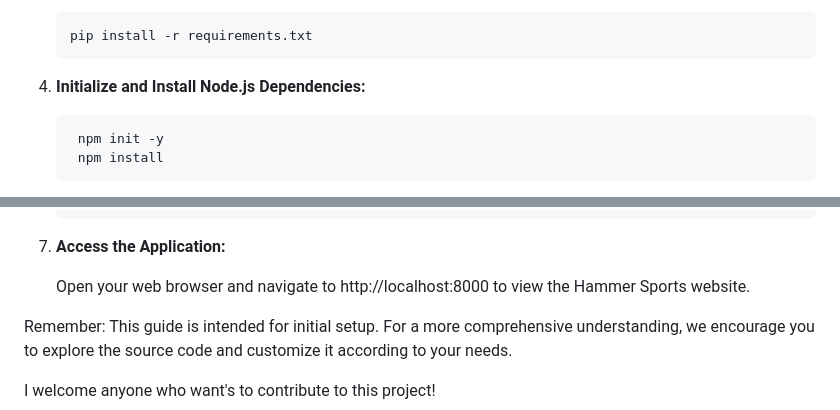
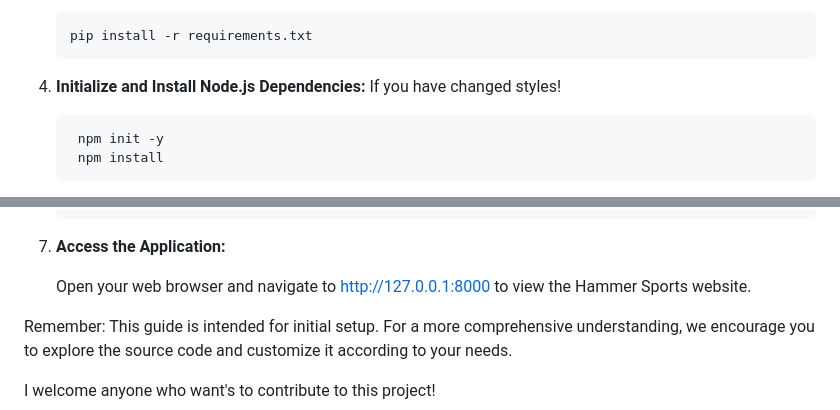
Before and after one commit to opu-hossain/HammerSports, a Markdown page: Readme.md, 2 parts joined by grey strips. Drawn GitHub-style.

Commit message:
I-4, requirements.txt,README.md

````diff
--- a/Readme.md
+++ b/Readme.md
@@ -113,7 +113,7 @@ This guide will walk you through the process of setting up the Hammer Sports pro
     pip install -r requirements.txt
     ```
 
-4. **Initialize and Install Node.js Dependencies:**
+4. **Initialize and Install Node.js Dependencies:** If you have changed styles!
 
    ```bash
     npm init -y
@@ -146,7 +146,7 @@ This guide will walk you through the process of setting up the Hammer Sports pro
 
 7. **Access the Application:**
 
-    Open your web browser and navigate to http://localhost:8000 to view the Hammer Sports website.
+    Open your web browser and navigate to http://127.0.0.1:8000 to view the Hammer Sports website.
 
 Remember: This guide is intended for initial setup. For a more comprehensive understanding, we encourage you to explore the source code and customize it according to your needs.
 
````
